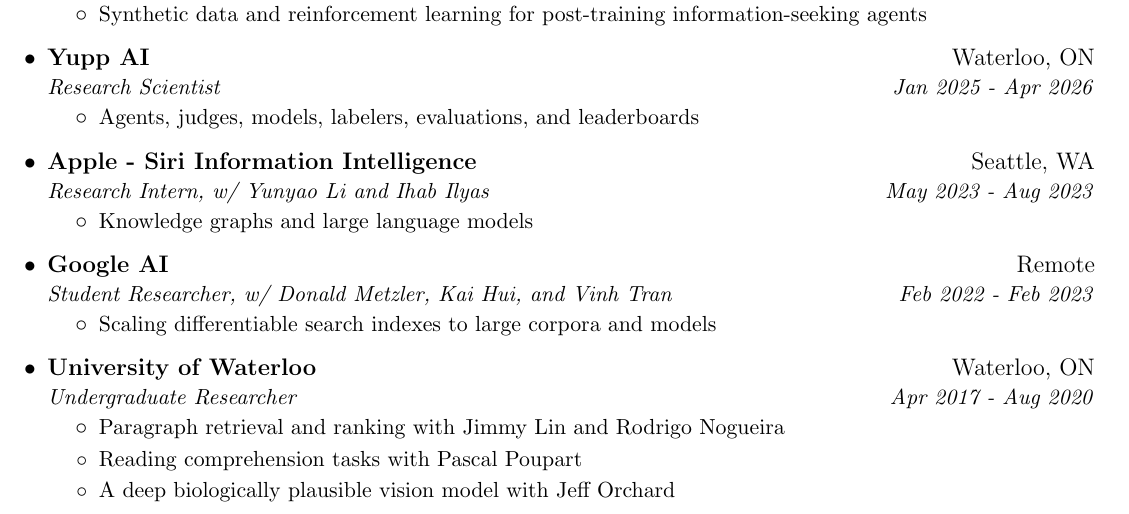
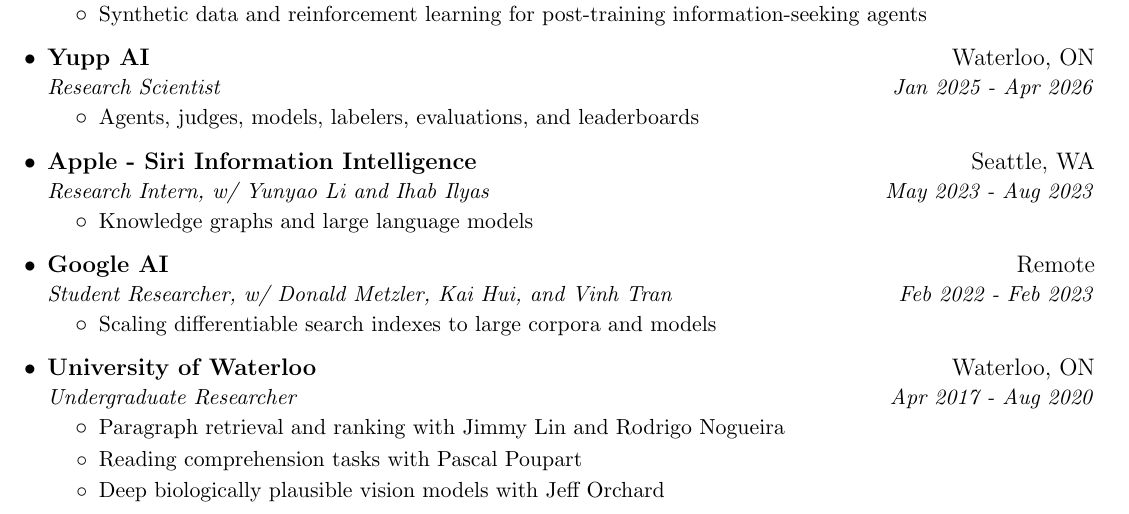
Before and after one commit to ronakice/ronakice.github.io, a LaTeX CV (cv/main.tex): part of page 1 of 6, cut so that both start at the same text. Compiled offline with pdfLaTeX.

Commit message:
Refine CV vision research wording

```diff
--- a/cv/main.tex
+++ b/cv/main.tex
@@ -134,7 +134,7 @@
       \resumeItemListStart
         \resumeItem Paragraph retrieval and ranking with \href{https://cs.uwaterloo.ca/~jimmylin/}{Jimmy Lin} and \href{https://sites.google.com/site/rodrigofrassettonogueira/}{Rodrigo Nogueira}
         \resumeItem Reading comprehension tasks with \href{https://cs.uwaterloo.ca/~ppoupart/}{Pascal Poupart}
-        \resumeItem A deep biologically plausible vision model with \href{https://cs.uwaterloo.ca/~jorchard/}{Jeff Orchard}
+        \resumeItem Deep biologically plausible vision models with \href{https://cs.uwaterloo.ca/~jorchard/}{Jeff Orchard}
       \resumeItemListEnd
     \pagebreak
     \resumeSubheading
```
Also changed, not shown: 1 other file.
